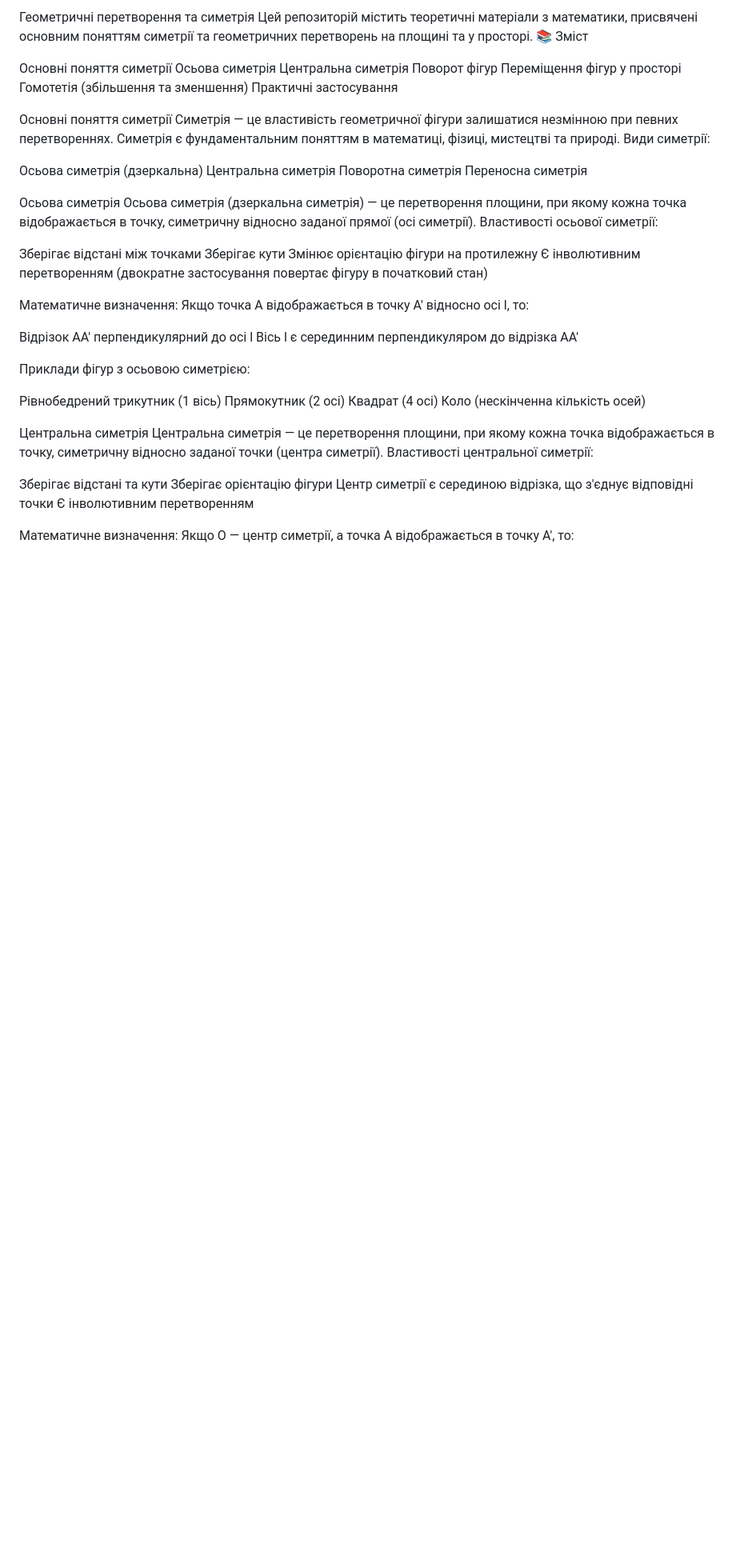
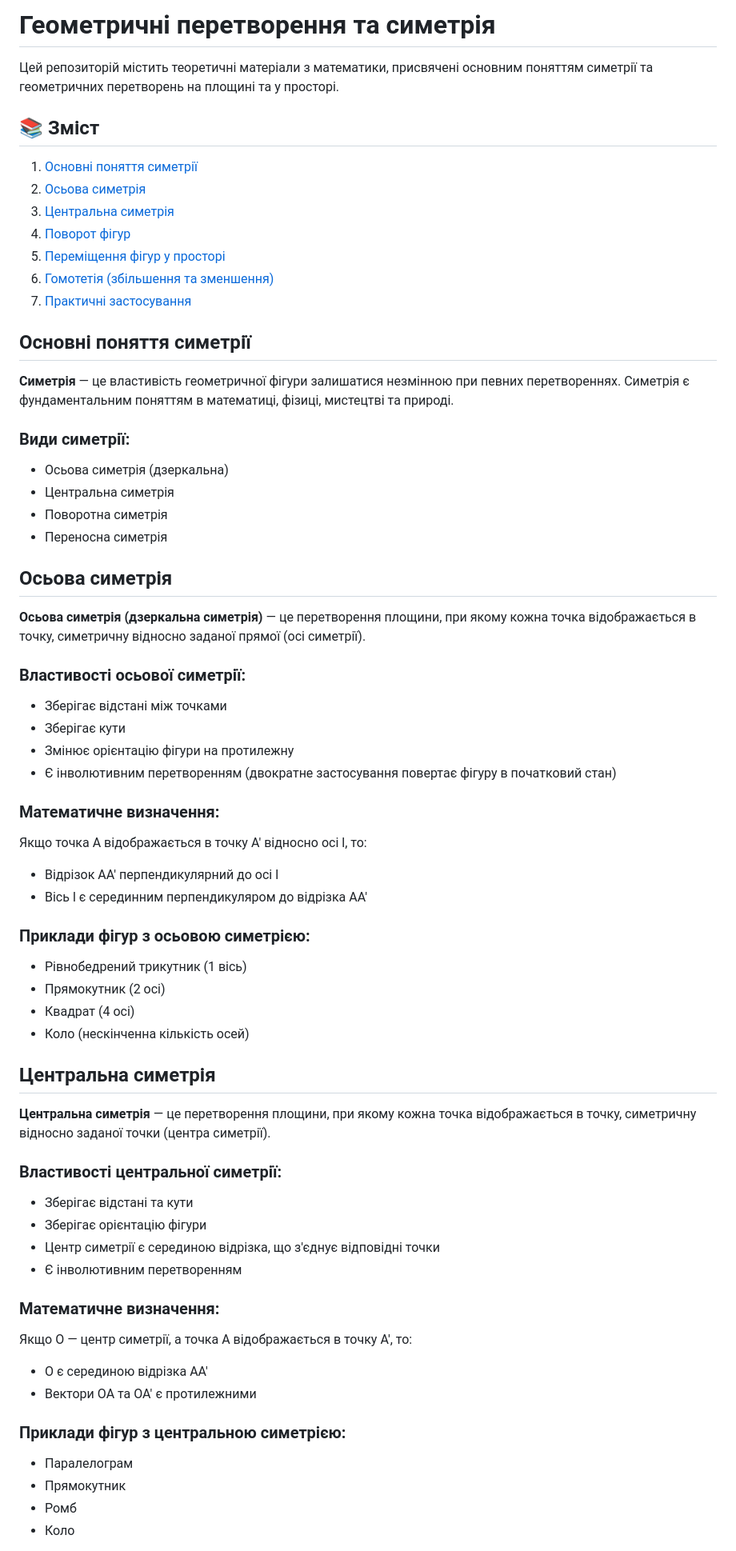
Before and after one commit to Dianaleono/di.github.io, a Markdown page: docs/MathTheory.md, the part around one of its changes. Shown at 80% size. Rendered like a GitHub page; blank space fills up the shorter version.

```diff
--- a/docs/MathTheory.md
+++ b/docs/MathTheory.md
@@ -1,55 +1,66 @@
-Геометричні перетворення та симетрія
+# Геометричні перетворення та симетрія
+
 Цей репозиторій містить теоретичні матеріали з математики, присвячені основним поняттям симетрії та геометричних перетворень на площині та у просторі.
-📚 Зміст
 
-Основні поняття симетрії
-Осьова симетрія
-Центральна симетрія
-Поворот фігур
-Переміщення фігур у просторі
-Гомотетія (збільшення та зменшення)
-Практичні застосування
+## 📚 Зміст
 
-Основні поняття симетрії
-Симетрія — це властивість геометричної фігури залишатися незмінною при певних перетвореннях. Симетрія є фундаментальним поняттям в математиці, фізиці, мистецтві та природі.
-Види симетрії:
+1. [Основні поняття симетрії](#основні-поняття-симетрії)
+2. [Осьова симетрія](#осьова-симетрія)
+3. [Центральна симетрія](#центральна-симетрія)
+4. [Поворот фігур](#поворот-фігур)
+5. [Переміщення фігур у просторі](#переміщення-фігур-у-просторі)
+6. [Гомотетія (збільшення та зменшення)](#гомотетія)
+7. [Практичні застосування](#практичні-застосування)
 
-Осьова симетрія (дзеркальна)
-Центральна симетрія
-Поворотна симетрія
-Переносна симетрія
+## Основні поняття симетрії
 
-Осьова симетрія
-Осьова симетрія (дзеркальна симетрія) — це перетворення площини, при якому кожна точка відображається в точку, симетричну відносно заданої прямої (осі симетрії).
-Властивості осьової симетрії:
+**Симетрія** — це властивість геометричної фігури залишатися незмінною при певних перетвореннях. Симетрія є фундаментальним поняттям в математиці, фізиці, мистецтві та природі.
 
-Зберігає відстані між точками
-Зберігає кути
-Змінює орієнтацію фігури на протилежну
-Є інволютивним перетворенням (двократне застосування повертає фігуру в початковий стан)
+### Види симетрії:
+- Осьова симетрія (дзеркальна)
+- Центральна симетрія
+- Поворотна симетрія
+- Переносна симетрія
 
-Математичне визначення:
+## Осьова симетрія
+
+**Осьова симетрія (дзеркальна симетрія)** — це перетворення площини, при якому кожна точка відображається в точку, симетричну відносно заданої прямої (осі симетрії).
+
+### Властивості осьової симетрії:
+- Зберігає відстані між точками
+- Зберігає кути
+- Змінює орієнтацію фігури на протилежну
+- Є інволютивним перетворенням (двократне застосування повертає фігуру в початковий стан)
+
+### Математичне визначення:
 Якщо точка A відображається в точку A' відносно осі l, то:
+- Відрізок AA' перпендикулярний до осі l
+- Вісь l є серединним перпендикуляром до відрізка AA'
 
-Відрізок AA' перпендикулярний до осі l
-Вісь l є серединним перпендикуляром до відрізка AA'
+### Приклади фігур з осьовою симетрією:
+- Рівнобедрений трикутник (1 вісь)
+- Прямокутник (2 осі)
+- Квадрат (4 осі)
+- Коло (нескінченна кількість осей)
 
-Приклади фігур з осьовою симетрією:
+## Центральна симетрія
 
-Рівнобедрений трикутник (1 вісь)
-Прямокутник (2 осі)
-Квадрат (4 осі)
-Коло (нескінченна кількість осей)
+**Центральна симетрія** — це перетворення площини, при якому кожна точка відображається в точку, симетричну відносно заданої точки (центра симетрії).
 
-Центральна симетрія
-Центральна симетрія — це перетворення площини, при якому кожна точка відображається в точку, симетричну відносно заданої точки (центра симетрії).
-Властивості центральної симетрії:
+### Властивості центральної симетрії:
+- Зберігає відстані та кути
+- Зберігає орієнтацію фігури
+- Центр симетрії є серединою відрізка, що з'єднує відповідні точки
+- Є інволютивним перетворенням
 
-Зберігає відстані та кути
-Зберігає орієнтацію фігури
-Центр симетрії є серединою відрізка, що з'єднує відповідні точки
-Є інволютивним перетворенням
+### Математичне визначення:
+Якщо O — центр симетрії, а точка A відображається в точку A', то:
+- O є серединою відрізка AA'
+- Вектори OA та OA' є протилежними
 
-Математичне визначення:
-Якщо O — центр симетрії, а точка A відображається в точку A', то:
+### Приклади фігур з центральною симетрією:
+- Паралелограм
+- Прямокутник
+- Ромб
+- Коло
 
```
Also changed, not shown: other parts of docs/MathTheory.md (+90 -94 lines).
